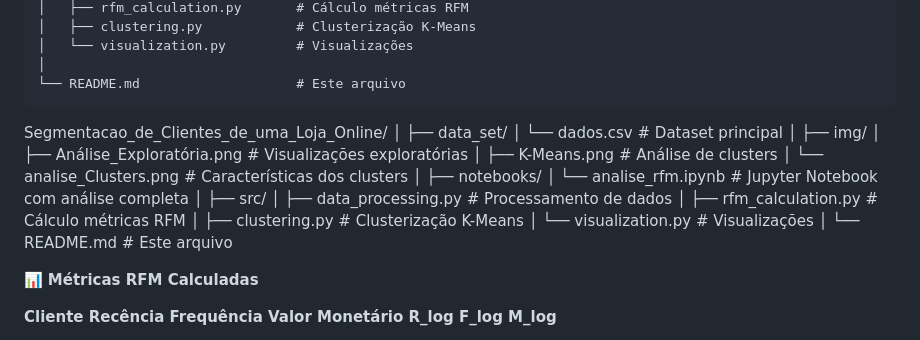
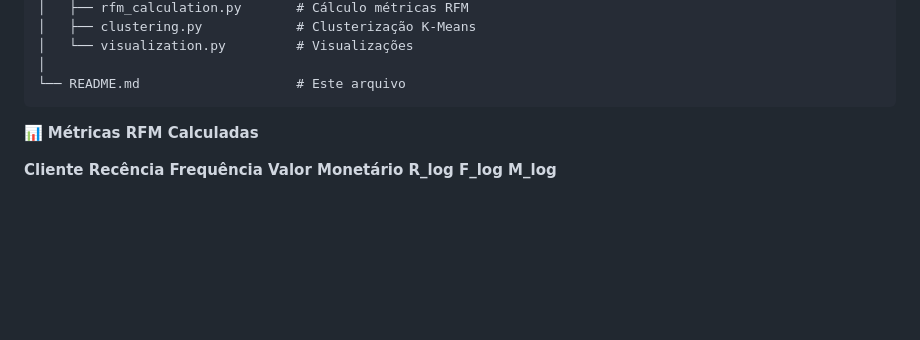
Before and after one commit to cabicho/portfolio_projectos, a Markdown page: Segmentacao_de_Clientes_de_uma_Loja_Online/Readme.md, the part around the change. Drawn GitHub-style; blank space fills up the shorter version.

Commit message:
28.09 18:13, Segmentacao_de_Clientes_de_uma_Loja_Online and update README.md

```diff
--- a/Segmentacao_de_Clientes_de_uma_Loja_Online/Readme.md
+++ b/Segmentacao_de_Clientes_de_uma_Loja_Online/Readme.md
@@ -29,30 +29,6 @@ Projeto de análise e segmentação de clientes utilizando a metodologia RFM (Re
     │   └── visualization.py         # Visualizações
     │
     └── README.md                    # Este arquivo
-
-
-
-
-Segmentacao_de_Clientes_de_uma_Loja_Online/
-│
-├── data_set/
-│   └── dados.csv                 # Dataset principal
-│
-├── img/
-│   ├── Análise_Exploratória.png  # Visualizações exploratórias
-│   ├── K-Means.png              # Análise de clusters
-│   └── analise_Clusters.png     # Características dos clusters
-│
-├── notebooks/
-│   └── analise_rfm.ipynb        # Jupyter Notebook com análise completa
-│
-├── src/
-│   ├── data_processing.py       # Processamento de dados
-│   ├── rfm_calculation.py       # Cálculo métricas RFM
-│   ├── clustering.py            # Clusterização K-Means
-│   └── visualization.py         # Visualizações
-│
-└── README.md                    # Este arquivo
 
 📊 **Métricas RFM Calculadas**
 
```
